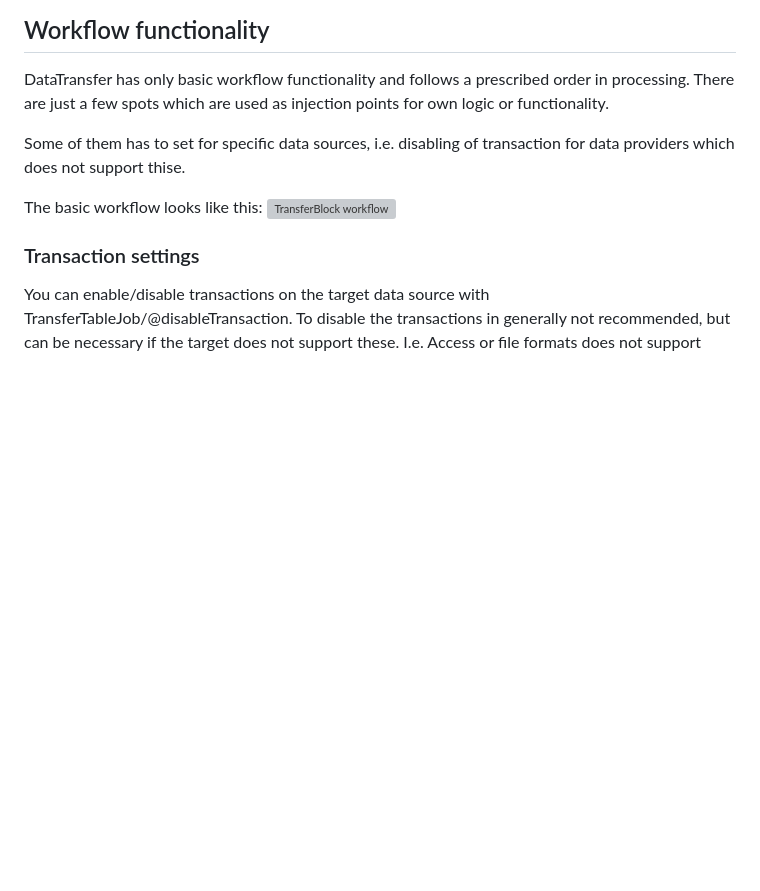
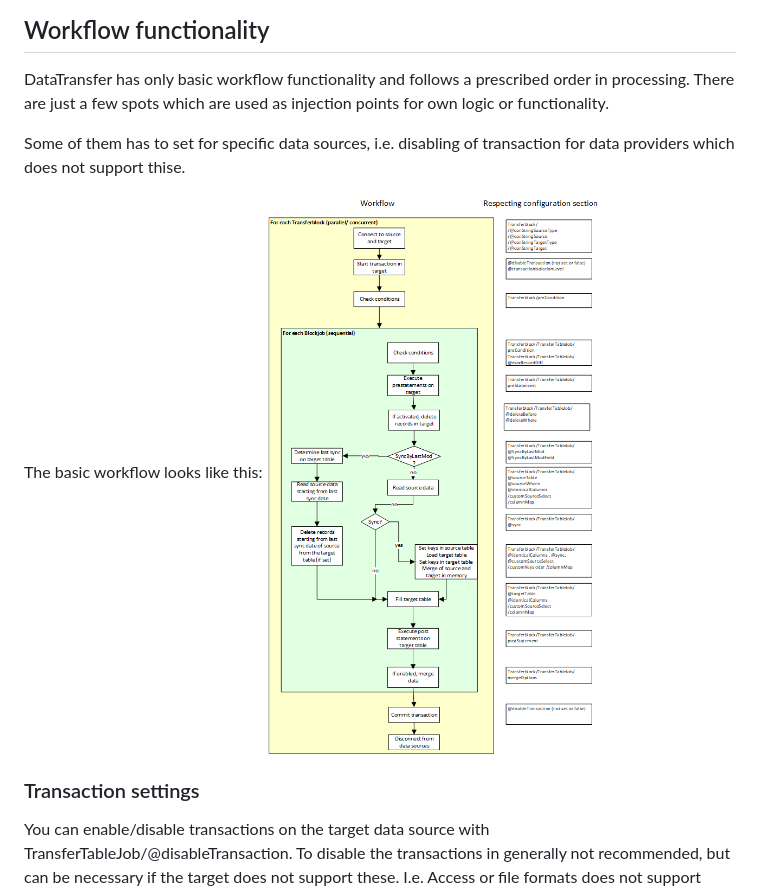
Before and after one commit to msg-systems/datatransfer, a Markdown page: Documentation/Content/TransferJob.md, the part around the change. Drawn GitHub-style; blank space fills up the shorter version; grey boxes are pictures that could not be loaded.

Commit message:
fixed case sensive error in documentation image/link

```diff
--- a/Documentation/Content/TransferJob.md
+++ b/Documentation/Content/TransferJob.md
@@ -113,7 +113,7 @@ DataTransfer has only basic workflow functionality and follows a prescribed orde
 Some of them has to set for specific data sources, i.e. disabling of transaction for data providers which does not support thise.
 
 The basic workflow looks like this:
-![TransferBlock workflow](en/workflow.png "TransferBlock workflow")
+![TransferBlock workflow](en/Workflow.png "TransferBlock workflow")
 
 ### Transaction settings
 
```
